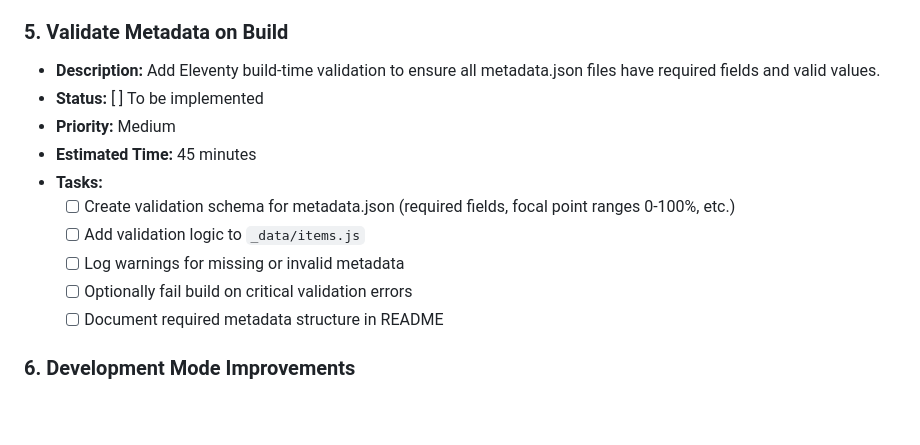
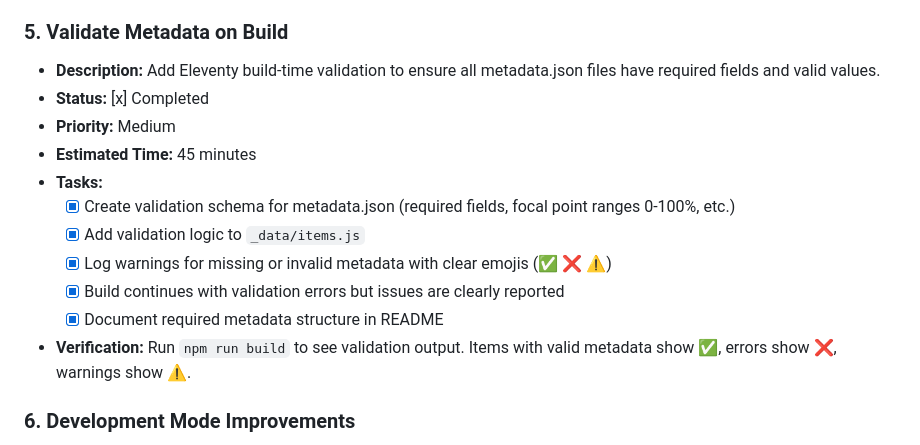
Before and after one commit to yasp-g/good-and-bad, a Markdown page: roadmap.md, the part around the change. GitHub-like rendering; blank space fills up the shorter version.

Commit message:
docs: update roadmap

```diff
--- a/roadmap.md
+++ b/roadmap.md
@@ -128,15 +128,16 @@ The primary focus is to refine how images are displayed within the full-screen `
 ### 5. Validate Metadata on Build
 
 - **Description:** Add Eleventy build-time validation to ensure all metadata.json files have required fields and valid values.
-- **Status:** [ ] To be implemented
+- **Status:** [x] Completed
 - **Priority:** Medium
 - **Estimated Time:** 45 minutes
 - **Tasks:**
-  - [ ] Create validation schema for metadata.json (required fields, focal point ranges 0-100%, etc.)
-  - [ ] Add validation logic to `_data/items.js`
-  - [ ] Log warnings for missing or invalid metadata
-  - [ ] Optionally fail build on critical validation errors
-  - [ ] Document required metadata structure in README
+  - [x] Create validation schema for metadata.json (required fields, focal point ranges 0-100%, etc.)
+  - [x] Add validation logic to `_data/items.js`
+  - [x] Log warnings for missing or invalid metadata with clear emojis (✅ ❌ ⚠️)
+  - [x] Build continues with validation errors but issues are clearly reported
+  - [x] Document required metadata structure in README
+- **Verification:** Run `npm run build` to see validation output. Items with valid metadata show ✅, errors show ❌, warnings show ⚠️.
 
 ### 6. Development Mode Improvements
 
```
